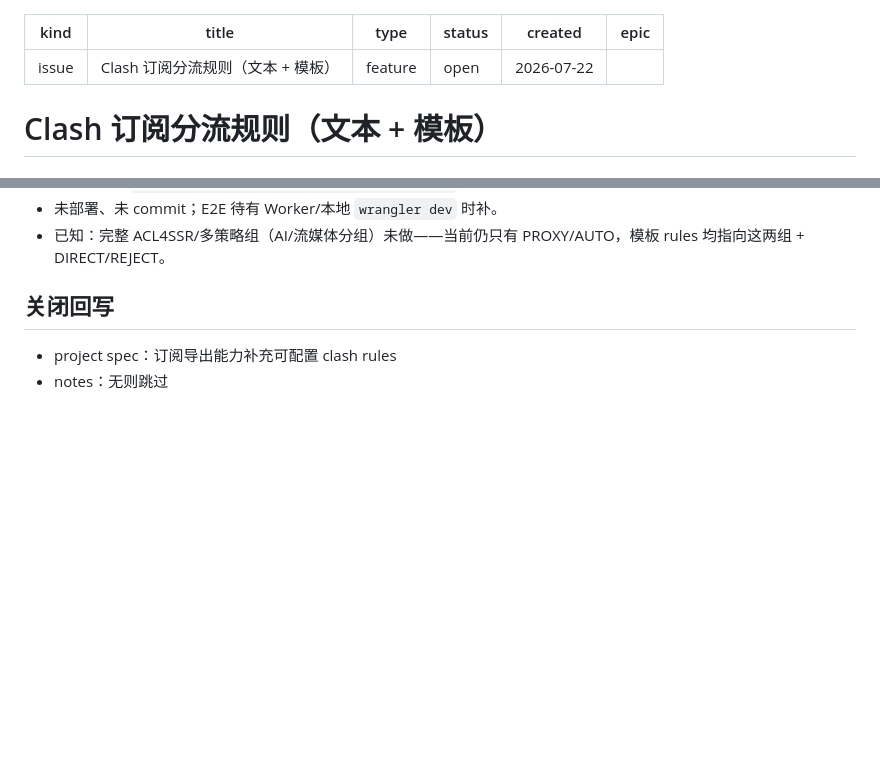
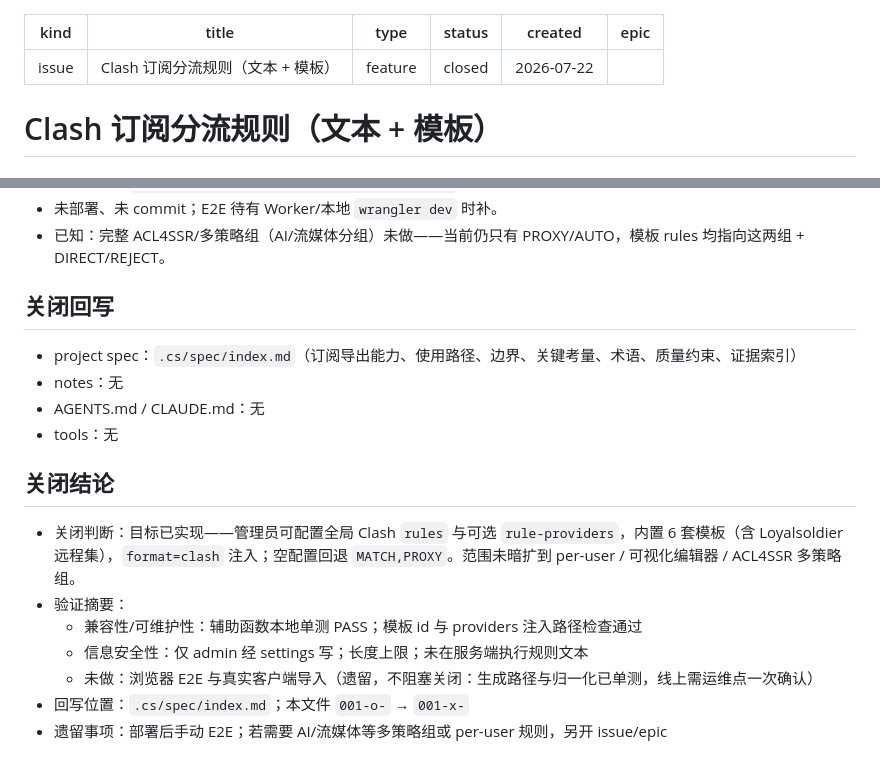
Before and after one commit to andrewliu83/kui3213, a Markdown page: .cs/issues/001-x-clash-subscription-rules.md, 2 parts joined by grey strips. Drawn GitHub-style; blank space fills up the shorter version.

```diff
--- a/.cs/issues/001-o-clash-subscription-rules.md
+++ b/.cs/issues/001-x-clash-subscription-rules.md
@@ -2,7 +2,7 @@
 kind: issue
 title: "Clash 订阅分流规则（文本 + 模板）"
 type: feature
-status: open
+status: closed
 created: 2026-07-22
 epic: ""
 ---
@@ -143,5 +143,17 @@ epic: ""
 
 ## 关闭回写
 
-- project spec：订阅导出能力补充可配置 clash rules
-- notes：无则跳过
+- project spec：`.cs/spec/index.md`（订阅导出能力、使用路径、边界、关键考量、术语、质量约束、证据索引）
+- notes：无
+- AGENTS.md / CLAUDE.md：无
+- tools：无
+
+## 关闭结论
+
+- 关闭判断：目标已实现——管理员可配置全局 Clash `rules` 与可选 `rule-providers`，内置 6 套模板（含 Loyalsoldier 远程集），`format=clash` 注入；空配置回退 `MATCH,PROXY`。范围未暗扩到 per-user / 可视化编辑器 / ACL4SSR 多策略组。
+- 验证摘要：
+  - 兼容性/可维护性：辅助函数本地单测 PASS；模板 id 与 providers 注入路径检查通过
+  - 信息安全性：仅 admin 经 settings 写；长度上限；未在服务端执行规则文本
+  - 未做：浏览器 E2E 与真实客户端导入（遗留，不阻塞关闭：生成路径与归一化已单测，线上需运维点一次确认）
+- 回写位置：`.cs/spec/index.md`；本文件 `001-o-` → `001-x-`
+- 遗留事项：部署后手动 E2E；若需要 AI/流媒体等多策略组或 per-user 规则，另开 issue/epic
```
Also changed, not shown: .cs/spec/index.md (+14 -3 lines).
